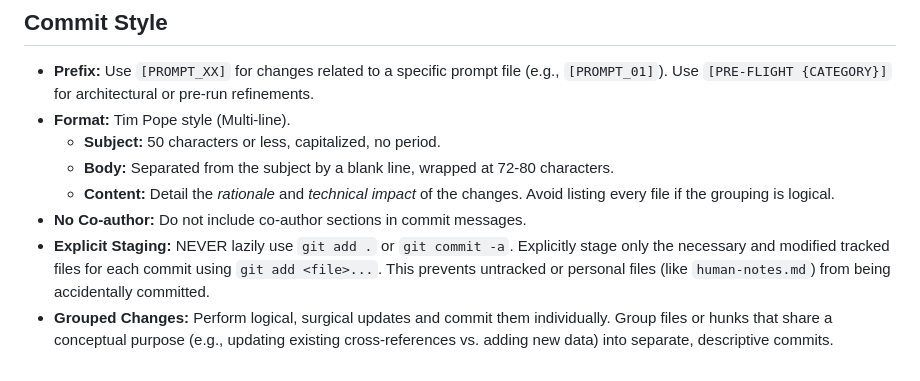
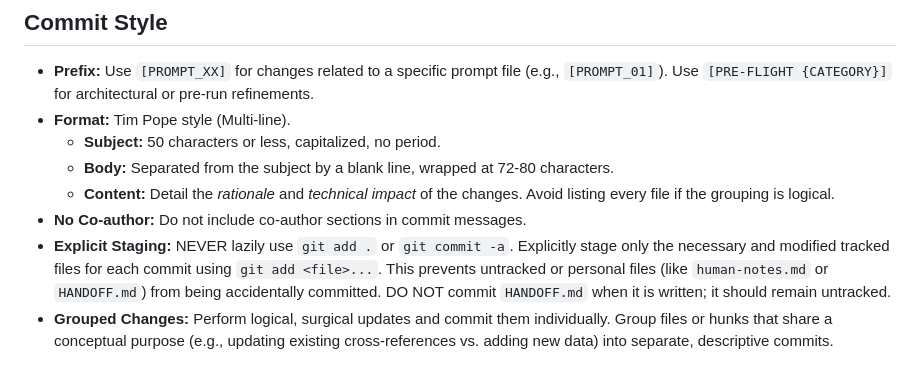
Before and after one commit to someflydev/language-atlas, a Markdown page: AGENT.md, the part around the change. Drawn GitHub-style.

Commit message:
[PRE-FLIGHT DOCS] Do not commit HANDOFF.md

```diff
--- a/AGENT.md
+++ b/AGENT.md
@@ -35,5 +35,5 @@
   - **Body:** Separated from the subject by a blank line, wrapped at 72-80 characters.
   - **Content:** Detail the *rationale* and *technical impact* of the changes. Avoid listing every file if the grouping is logical.
 - **No Co-author:** Do not include co-author sections in commit messages.
-- **Explicit Staging:** NEVER lazily use `git add .` or `git commit -a`. Explicitly stage only the necessary and modified tracked files for each commit using `git add <file>...`. This prevents untracked or personal files (like `human-notes.md`) from being accidentally committed.
+- **Explicit Staging:** NEVER lazily use `git add .` or `git commit -a`. Explicitly stage only the necessary and modified tracked files for each commit using `git add <file>...`. This prevents untracked or personal files (like `human-notes.md` or `HANDOFF.md`) from being accidentally committed. DO NOT commit `HANDOFF.md` when it is written; it should remain untracked.
 - **Grouped Changes:** Perform logical, surgical updates and commit them individually. Group files or hunks that share a conceptual purpose (e.g., updating existing cross-references vs. adding new data) into separate, descriptive commits.
```
